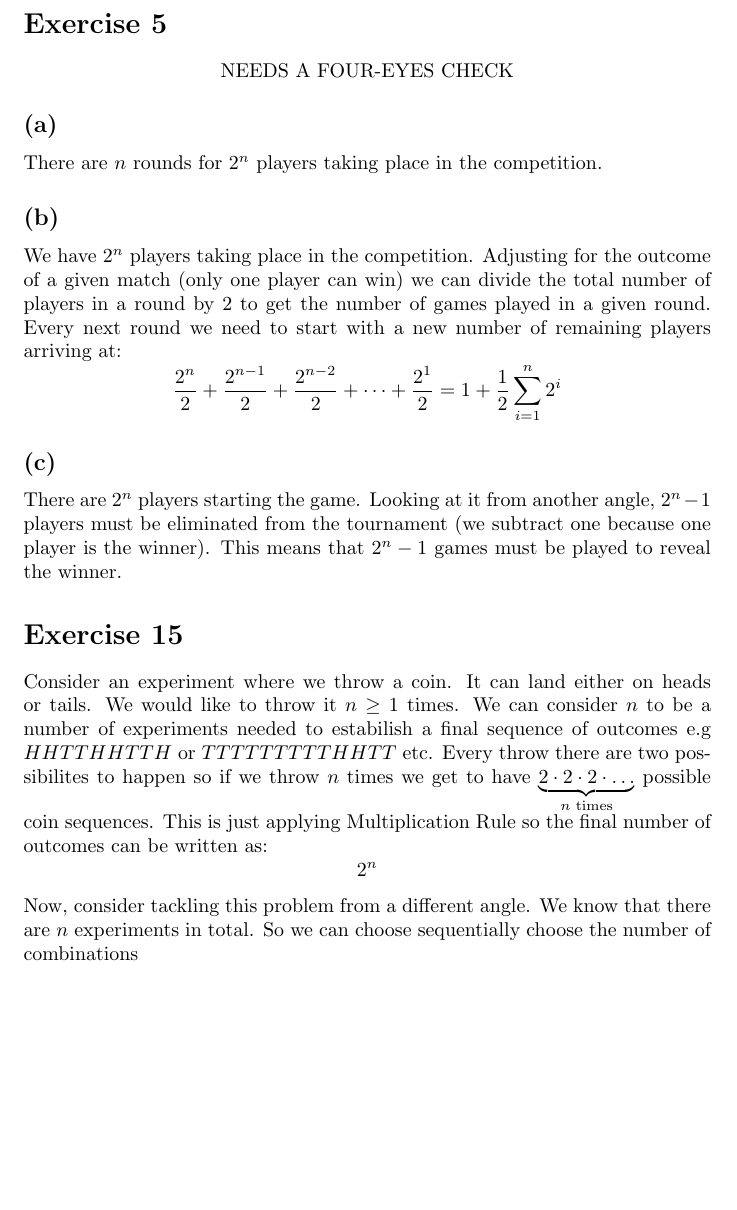
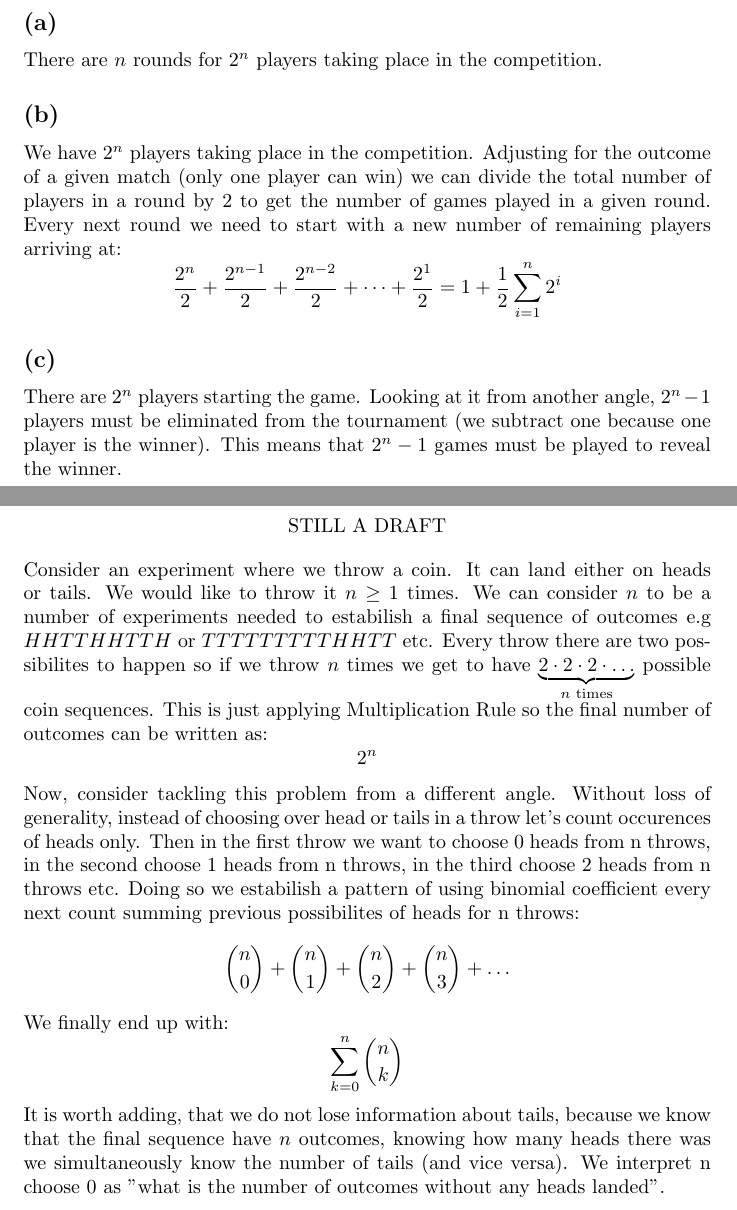
Before and after one commit to kjura/maths, a LaTeX problem sheet (blitz/chapter-1-exercises.tex): part of page 2 of 2 before the commit and two parts of pages 2 and 3 of 3 after it, the two joined at a grey line, cut at the place of the change, the shorter picture padded with empty space. Compiled offline with pdfLaTeX.

Commit message:
blitz: add draft of Chapter 1 Exercise 15

```diff
--- a/blitz/chapter-1-exercises.tex
+++ b/blitz/chapter-1-exercises.tex
@@ -59,9 +59,6 @@ We don't care about the order on the leaderboard, but order \emph{inside} the ma
 ((W1, L2) is different than (L1, W2)).
 
 \section*{Exercise 5}
-\begin{center}
-    NEEDS A FOUR-EYES CHECK
-\end{center}
 \subsection*{(a)}
 There are \(n\) rounds for \(2^n\) players taking place in the competition.
 
@@ -77,8 +74,12 @@ round we need to start with a new number of remaining players arriving at:
 There are \(2^n\) players starting the game. Looking at it from another angle, \(2^{n} - 1\) players must be eliminated
 from the tournament (we subtract one because one player is the winner). This means that \(2^{n} - 1\) games
 must be played to reveal the winner.
+\newpage
 
 \section*{Exercise 15}
+\begin{center}
+    STILL A DRAFT
+\end{center}
 Consider an experiment where we throw a coin. It can land either on heads or tails. We would like to throw it
 \(n \geq 1\) times. We can consider \(n\) to be a number of experiments needed to estabilish a final sequence
 of outcomes e.g \(HHTTHHTTH\) or \(TTTTTTTTTHHTT\) etc. Every throw there are two possibilites to happen
@@ -87,7 +88,21 @@ coin sequences. This is just applying Multiplication Rule so the final number of
 \begin{equation*}
     2^n
 \end{equation*}
-Now, consider tackling this problem from a different angle. We know that there are \(n\) experiments in total.
-So we can choose sequentially choose the number of combinations
+Now, consider tackling this problem from a different angle. Without loss of
+generality, instead of choosing over head or tails in a throw
+let's count occurences of heads only. Then in the first throw we want to choose 0 heads from n throws, in the second
+choose 1 heads from n throws, in the third choose 2 heads from n throws etc. Doing so we estabilish a pattern of using
+binomial coefficient every next count summing previous possibilites of heads for n throws:
+\begin{equation*}
+    \binom{n}{0} + \binom{n}{1} + \binom{n}{2} + \binom{n}{3} + \dots
+\end{equation*}
+We finally end up with:
+\begin{equation*}
+    \sum_{k=0}^{n} \binom{n}{k}
+\end{equation*}
+It is worth adding, that we do not lose information about tails, because we know that the final sequence have
+\(n\) outcomes, knowing how many heads there was we simultaneously know the number of tails (and vice versa). We interpret
+n choose 0 as "what is the number of outcomes without any heads landed".
+
 
 \end{document}
```
